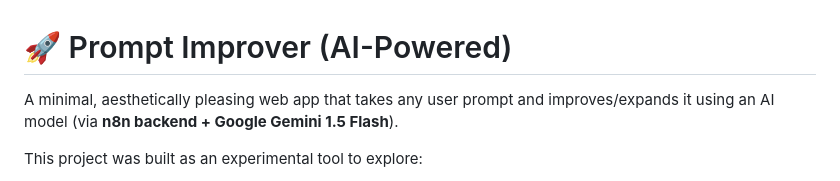
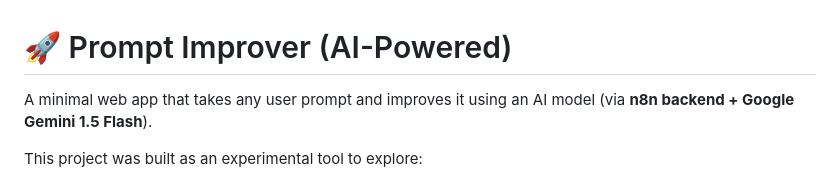
Before and after one commit to MAliMemon/prompt-improver-website, a Markdown page: README.md, the part around the change. Drawn GitHub-style.

```diff
--- a/README.md
+++ b/README.md
@@ -1,6 +1,6 @@
 # 🚀 Prompt Improver (AI-Powered)
 
-A minimal, aesthetically pleasing web app that takes any user prompt and improves/expands it using an AI model (via **n8n backend + Google Gemini 1.5 Flash**).
+A minimal web app that takes any user prompt and improves it using an AI model (via **n8n backend + Google Gemini 1.5 Flash**).
 
 This project was built as an experimental tool to explore:
 - Building and deploying workflows in **n8n**.
```
